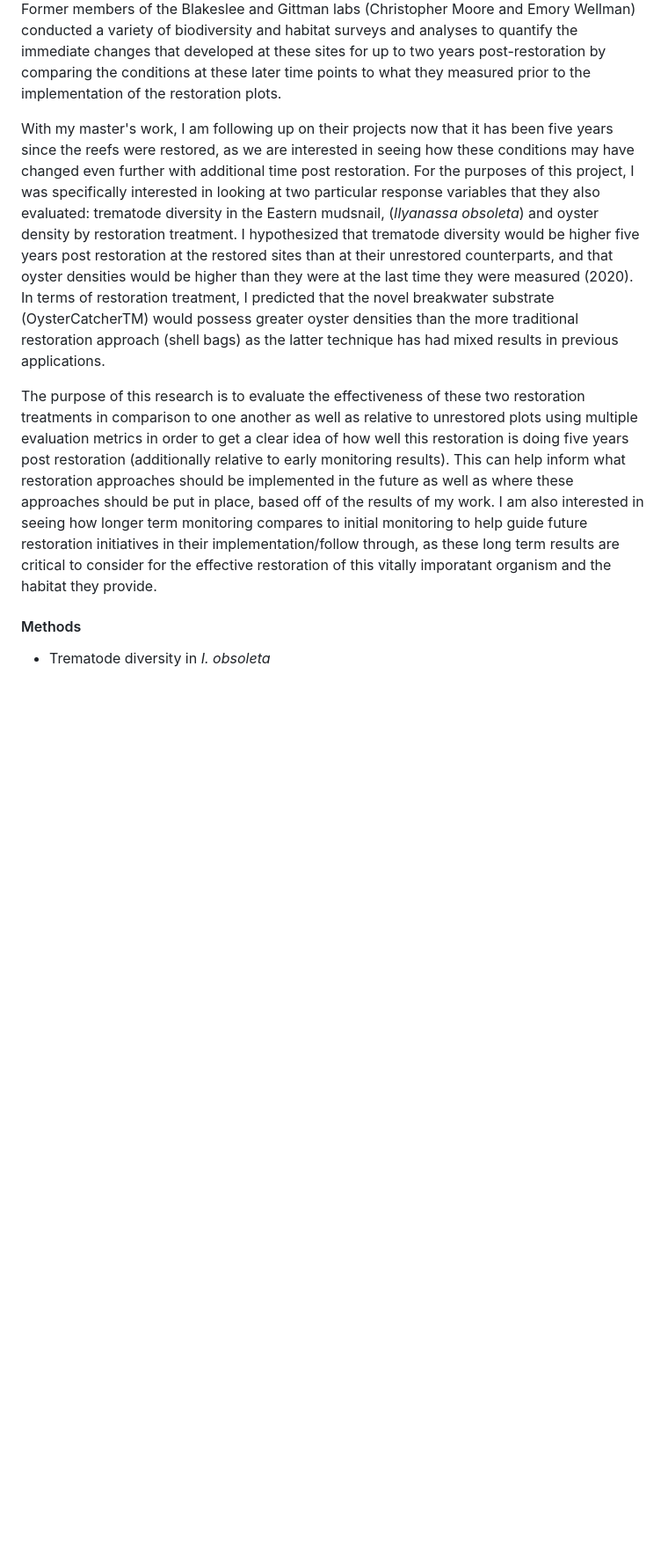
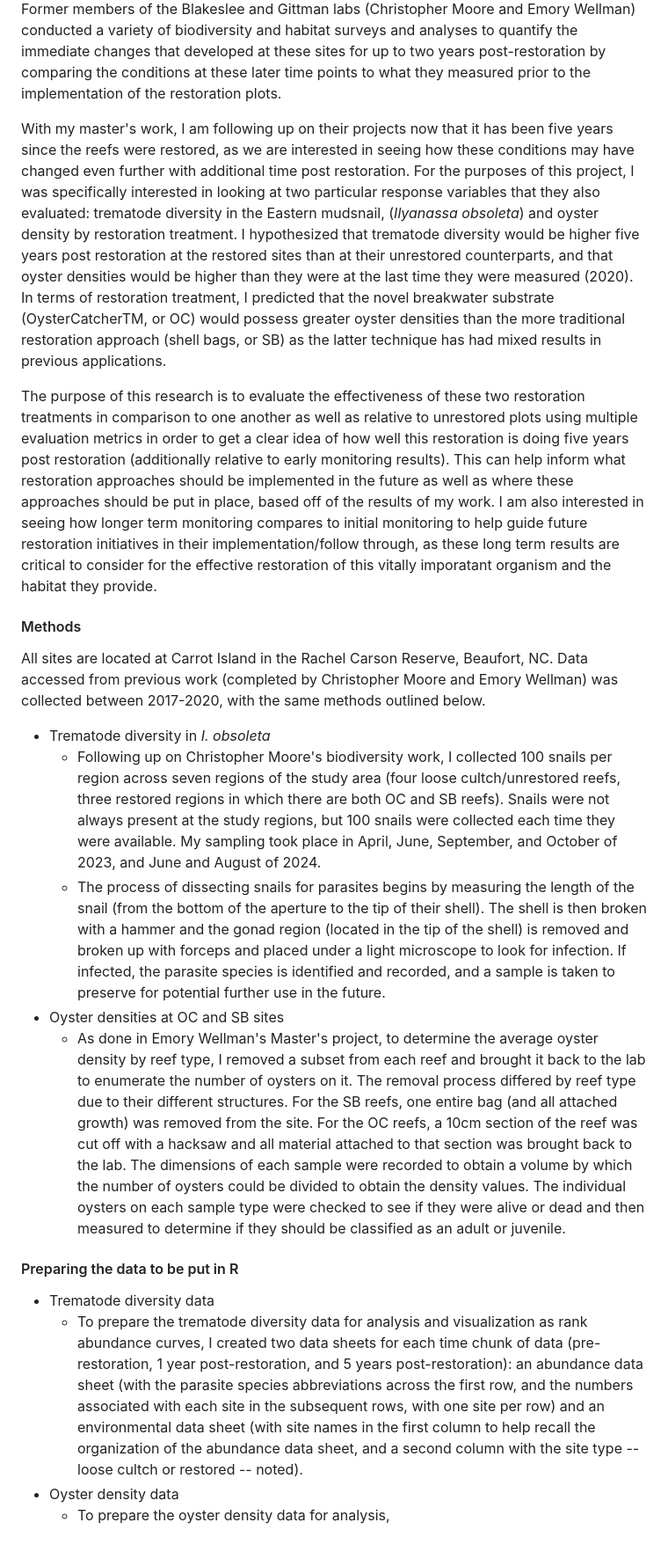
Before and after one commit to Gloonum/praccomp2024, a Markdown page: README.md, the part around the change. Shown: that part at 88% size. Rendered like a GitHub page; blank space fills up the shorter version.

Commit message:
addiional edits to nano proj desc

```diff
--- a/README.md
+++ b/README.md
@@ -49,10 +49,21 @@ points to what they measured prior to the implementation of the restoration plot
 
 With my master's work, I am following up on their projects now that it has been five
 years since the reefs were restored, as we are interested in seeing how these
-conditions may have changed even further with additional time post restoration. For the purposes of this project, I was specifically interested in looking at two particular response variables that they also evaluated: trematode diversity in the Eastern mudsnail, (_Ilyanassa obsoleta_) and oyster density by restoration treatment. I hypothesized that trematode diversity would be higher five years post restoration at the restored sites than at their unrestored counterparts, and that oyster densities would be higher than they were at the last time they were measured (2020). In terms of restoration treatment, I predicted that the novel breakwater substrate (OysterCatcherTM) would possess greater oyster densities than the more traditional restoration approach (shell bags) as the latter technique has had mixed results in previous applications.
+conditions may have changed even further with additional time post restoration. For the purposes of this project, I was specifically interested in looking at two particular response variables that they also evaluated: trematode diversity in the Eastern mudsnail, (_Ilyanassa obsoleta_) and oyster density by restoration treatment. I hypothesized that trematode diversity would be higher five years post restoration at the restored sites than at their unrestored counterparts, and that oyster densities would be higher than they were at the last time they were measured (2020). In terms of restoration treatment, I predicted that the novel breakwater substrate (OysterCatcherTM, or OC) would possess greater oyster densities than the more traditional restoration approach (shell bags, or SB) as the latter technique has had mixed results in previous applications.
 
 The purpose of this research is to evaluate the effectiveness of these two restoration treatments in comparison to one another as well as relative to unrestored plots using multiple evaluation metrics in order to get a clear idea of how well this restoration is doing five years post restoration (additionally relative to early monitoring results). This can help inform what restoration approaches should be implemented in the future as well as where these approaches should be put in place, based off of the results of my work. I am also interested in seeing how longer term monitoring compares to initial monitoring to help guide future restoration initiatives in their implementation/follow through, as these long term results are critical to consider for the effective restoration of this vitally imporatant organism and the habitat they provide.
 
 
 #### Methods
+All sites are located at Carrot Island in the Rachel Carson Reserve, Beaufort, NC. Data accessed from previous work (completed by Christopher Moore and Emory Wellman) was collected between 2017-2020, with the same methods outlined below.
 - Trematode diversity in _I. obsoleta_
+    - Following up on Christopher Moore's biodiversity work, I collected 100 snails per region across seven regions of the study area (four loose cultch/unrestored reefs, three restored regions in which there are both OC and SB reefs). Snails were not always present at the study regions, but 100 snails were collected each time they were available. My sampling took place in April, June, September, and October of 2023, and June and August of 2024.
+    - The process of dissecting snails for parasites begins by measuring the length of the snail (from the bottom of the aperture to the tip of their shell). The shell is then broken with a hammer and the gonad region (located in the tip of the shell) is removed and broken up with forceps and placed under a light microscope to look for infection. If infected, the parasite species is identified and recorded, and a sample is taken to preserve for potential further use in the future.
+- Oyster densities at OC and SB sites
+    - As done in Emory Wellman's Master's project, to determine the average oyster density by reef type, I removed a subset from each reef and brought it back to the lab to enumerate the number of oysters on it. The removal process differed by reef type due to their different structures. For the SB reefs, one entire bag (and all attached growth) was removed from the site. For the OC reefs, a 10cm section of the reef was cut off with a hacksaw and all material attached to that section was brought back to the lab. The dimensions of each sample were recorded to obtain a volume by which the number of oysters could be divided to obtain the density values. The individual oysters on each sample type were checked to see if they were alive or dead and then measured to determine if they should be classified as an adult or juvenile.
+
+#### Preparing the data to be put in R
+- Trematode diversity data
+    - To prepare the trematode diversity data for analysis and visualization as rank abundance curves, I created two data sheets for each time chunk of data (pre-restoration, 1 year post-restoration, and 5 years post-restoration): an abundance data sheet (with the parasite species abbreviations across the first row, and the numbers associated with each site in the subsequent rows, with one site per row) and an environmental data sheet (with site names in the first column to help recall the organization of the abundance data sheet, and a second column with the site type -- loose cultch or restored -- noted).
+- Oyster density data
+    - To prepare the oyster density data for analysis,
```
